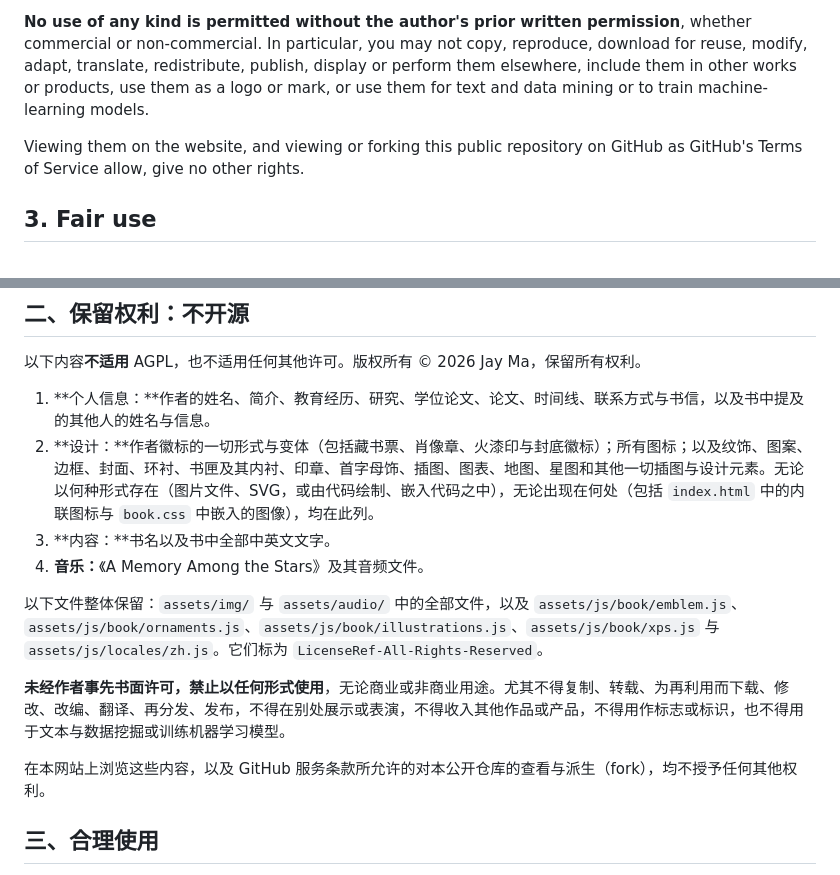
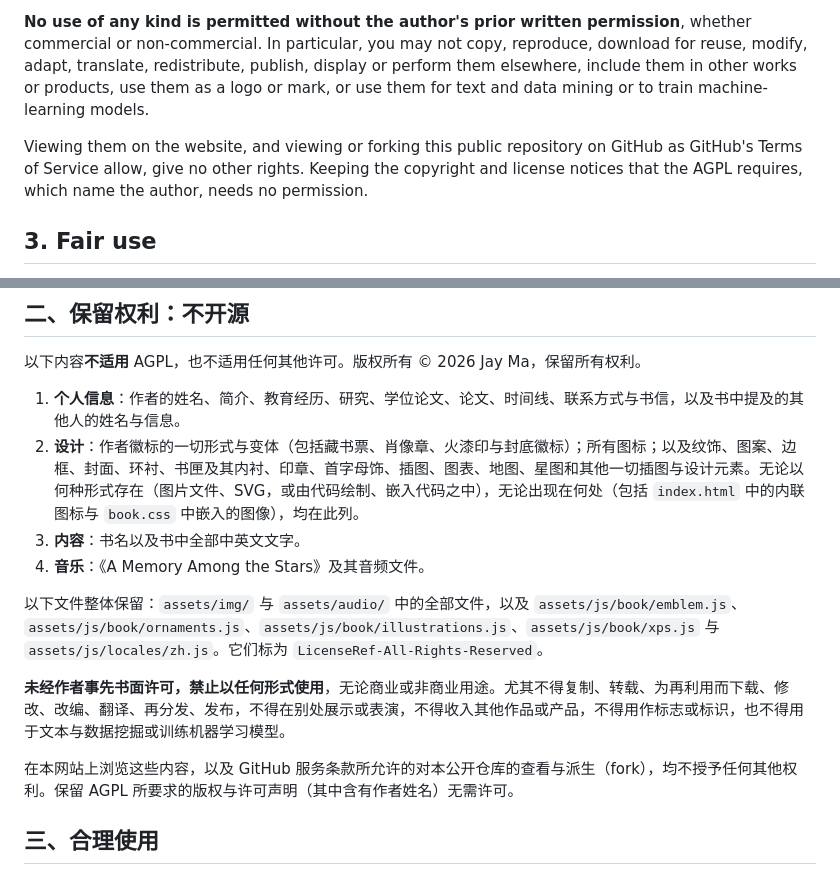
Before and after one commit to AkiyamaSuguru/AkiyamaSuguru.github.io, a Markdown page: NOTICE.md, 2 parts joined by grey strips. Drawn GitHub-style.

```diff
--- a/NOTICE.md
+++ b/NOTICE.md
@@ -35,7 +35,7 @@ These files are reserved in full: everything in `assets/img/` and `assets/audio/
 
 **No use of any kind is permitted without the author's prior written permission**, whether commercial or non-commercial. In particular, you may not copy, reproduce, download for reuse, modify, adapt, translate, redistribute, publish, display or perform them elsewhere, include them in other works or products, use them as a logo or mark, or use them for text and data mining or to train machine-learning models.
 
-Viewing them on the website, and viewing or forking this public repository on GitHub as GitHub's Terms of Service allow, give no other rights.
+Viewing them on the website, and viewing or forking this public repository on GitHub as GitHub's Terms of Service allow, give no other rights. Keeping the copyright and license notices that the AGPL requires, which name the author, needs no permission.
 
 ## 3. Fair use
 
@@ -79,16 +79,16 @@ AGPL 是强 Copyleft（具有“传染性”）的许可证：分享修改后的
 
 以下内容**不适用** AGPL，也不适用任何其他许可。版权所有 © 2026 Jay Ma，保留所有权利。
 
-1. **个人信息：**作者的姓名、简介、教育经历、研究、学位论文、论文、时间线、联系方式与书信，以及书中提及的其他人的姓名与信息。
-2. **设计：**作者徽标的一切形式与变体（包括藏书票、肖像章、火漆印与封底徽标）；所有图标；以及纹饰、图案、边框、封面、环衬、书匣及其内衬、印章、首字母饰、插图、图表、地图、星图和其他一切插图与设计元素。无论以何种形式存在（图片文件、SVG，或由代码绘制、嵌入代码之中），无论出现在何处（包括 `index.html` 中的内联图标与 `book.css` 中嵌入的图像），均在此列。
-3. **内容：**书名以及书中全部中英文文字。
-4. **音乐：**《A Memory Among the Stars》及其音频文件。
+1. **个人信息**：作者的姓名、简介、教育经历、研究、学位论文、论文、时间线、联系方式与书信，以及书中提及的其他人的姓名与信息。
+2. **设计**：作者徽标的一切形式与变体（包括藏书票、肖像章、火漆印与封底徽标）；所有图标；以及纹饰、图案、边框、封面、环衬、书匣及其内衬、印章、首字母饰、插图、图表、地图、星图和其他一切插图与设计元素。无论以何种形式存在（图片文件、SVG，或由代码绘制、嵌入代码之中），无论出现在何处（包括 `index.html` 中的内联图标与 `book.css` 中嵌入的图像），均在此列。
+3. **内容**：书名以及书中全部中英文文字。
+4. **音乐**：《A Memory Among the Stars》及其音频文件。
 
 以下文件整体保留：`assets/img/` 与 `assets/audio/` 中的全部文件，以及 `assets/js/book/emblem.js`、`assets/js/book/ornaments.js`、`assets/js/book/illustrations.js`、`assets/js/book/xps.js` 与 `assets/js/locales/zh.js`。它们标为 `LicenseRef-All-Rights-Reserved`。
 
 **未经作者事先书面许可，禁止以任何形式使用**，无论商业或非商业用途。尤其不得复制、转载、为再利用而下载、修改、改编、翻译、再分发、发布，不得在别处展示或表演，不得收入其他作品或产品，不得用作标志或标识，也不得用于文本与数据挖掘或训练机器学习模型。
 
-在本网站上浏览这些内容，以及 GitHub 服务条款所允许的对本公开仓库的查看与派生（fork），均不授予任何其他权利。
+在本网站上浏览这些内容，以及 GitHub 服务条款所允许的对本公开仓库的查看与派生（fork），均不授予任何其他权利。保留 AGPL 所要求的版权与许可声明（其中含有作者姓名）无需许可。
 
 ## 三、合理使用
 
```
Also changed, not shown: other parts of NOTICE.md (+2 -2 lines), README.md (+5 -5 lines).
